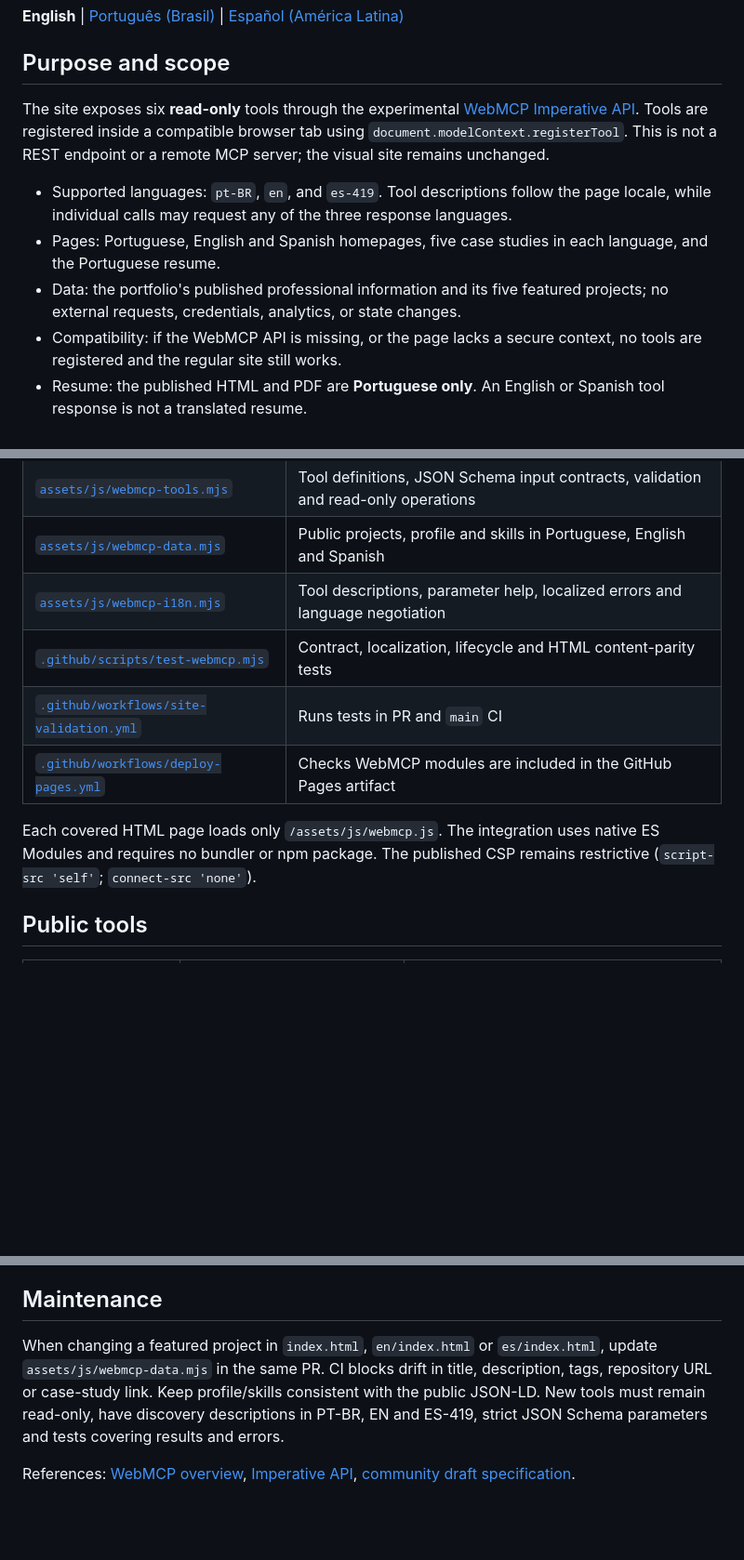
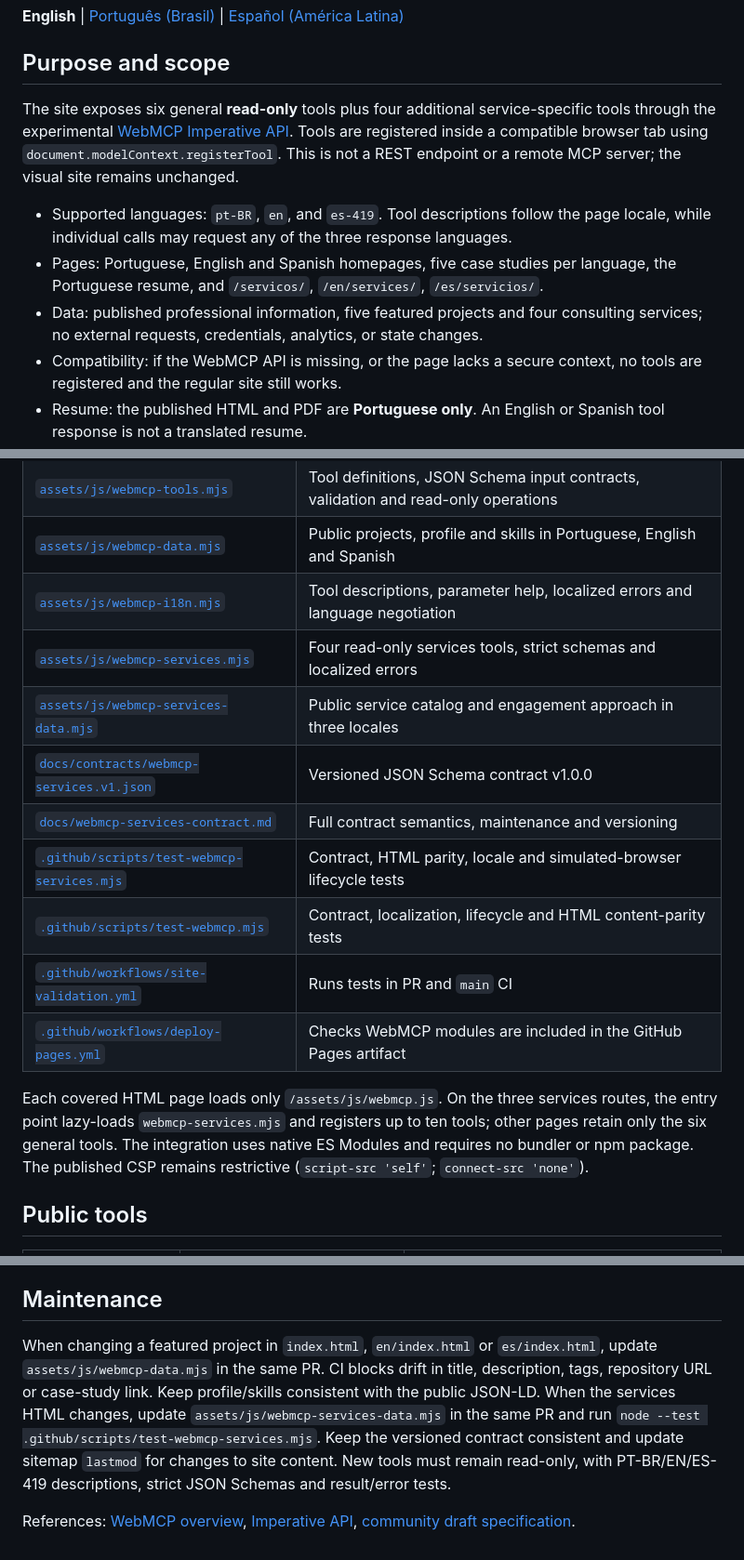
Before and after one commit to rodri-oliveira-dev/rodri-oliveira-dev.github.io, a Markdown page: docs/webmcp.en.md, 3 parts joined by grey strips. Shown at 93% size. Drawn GitHub-style; blank space fills up the shorter version.

```diff
--- a/docs/webmcp.en.md
+++ b/docs/webmcp.en.md
@@ -4,11 +4,11 @@
 
 ## Purpose and scope
 
-The site exposes six **read-only** tools through the experimental [WebMCP Imperative API](https://developer.chrome.com/docs/ai/webmcp/imperative-api). Tools are registered inside a compatible browser tab using `document.modelContext.registerTool`. This is not a REST endpoint or a remote MCP server; the visual site remains unchanged.
+The site exposes six general **read-only** tools plus four additional service-specific tools through the experimental [WebMCP Imperative API](https://developer.chrome.com/docs/ai/webmcp/imperative-api). Tools are registered inside a compatible browser tab using `document.modelContext.registerTool`. This is not a REST endpoint or a remote MCP server; the visual site remains unchanged.
 
 - Supported languages: `pt-BR`, `en`, and `es-419`. Tool descriptions follow the page locale, while individual calls may request any of the three response languages.
-- Pages: Portuguese, English and Spanish homepages, five case studies in each language, and the Portuguese resume.
-- Data: the portfolio's published professional information and its five featured projects; no external requests, credentials, analytics, or state changes.
+- Pages: Portuguese, English and Spanish homepages, five case studies per language, the Portuguese resume, and `/servicos/`, `/en/services/`, `/es/servicios/`.
+- Data: published professional information, five featured projects and four consulting services; no external requests, credentials, analytics, or state changes.
 - Compatibility: if the WebMCP API is missing, or the page lacks a secure context, no tools are registered and the regular site still works.
 - Resume: the published HTML and PDF are **Portuguese only**. An English or Spanish tool response is not a translated resume.
 
@@ -22,11 +22,16 @@ The site exposes six **read-only** tools through the experimental [WebMCP Impera
 | [`assets/js/webmcp-tools.mjs`](../assets/js/webmcp-tools.mjs) | Tool definitions, JSON Schema input contracts, validation and read-only operations |
 | [`assets/js/webmcp-data.mjs`](../assets/js/webmcp-data.mjs) | Public projects, profile and skills in Portuguese, English and Spanish |
 | [`assets/js/webmcp-i18n.mjs`](../assets/js/webmcp-i18n.mjs) | Tool descriptions, parameter help, localized errors and language negotiation |
+| [`assets/js/webmcp-services.mjs`](../assets/js/webmcp-services.mjs) | Four read-only services tools, strict schemas and localized errors |
+| [`assets/js/webmcp-services-data.mjs`](../assets/js/webmcp-services-data.mjs) | Public service catalog and engagement approach in three locales |
+| [`docs/contracts/webmcp-services.v1.json`](contracts/webmcp-services.v1.json) | Versioned JSON Schema contract v1.0.0 |
+| [`docs/webmcp-services-contract.md`](webmcp-services-contract.md) | Full contract semantics, maintenance and versioning |
+| [`.github/scripts/test-webmcp-services.mjs`](../.github/scripts/test-webmcp-services.mjs) | Contract, HTML parity, locale and simulated-browser lifecycle tests |
 | [`.github/scripts/test-webmcp.mjs`](../.github/scripts/test-webmcp.mjs) | Contract, localization, lifecycle and HTML content-parity tests |
 | [`.github/workflows/site-validation.yml`](../.github/workflows/site-validation.yml) | Runs tests in PR and `main` CI |
 | [`.github/workflows/deploy-pages.yml`](../.github/workflows/deploy-pages.yml) | Checks WebMCP modules are included in the GitHub Pages artifact |
 
-Each covered HTML page loads only `/assets/js/webmcp.js`. The integration uses native ES Modules and requires no bundler or npm package. The published CSP remains restrictive (`script-src 'self'`; `connect-src 'none'`).
+Each covered HTML page loads only `/assets/js/webmcp.js`. On the three services routes, the entry point lazy-loads `webmcp-services.mjs` and registers up to ten tools; other pages retain only the six general tools. The integration uses native ES Modules and requires no bundler or npm package. The published CSP remains restrictive (`script-src 'self'`; `connect-src 'none'`).
 
 ## Public tools
 
@@ -112,6 +151,6 @@ If `getTools()` or `executeTool()` is not available in your browser's DevTools,
 
 ## Maintenance
 
-When changing a featured project in `index.html`, `en/index.html` or `es/index.html`, update `assets/js/webmcp-data.mjs` in the same PR. CI blocks drift in title, description, tags, repository URL or case-study link. Keep profile/skills consistent with the public JSON-LD. New tools must remain read-only, have discovery descriptions in PT-BR, EN and ES-419, strict JSON Schema parameters and tests covering results and errors.
+When changing a featured project in `index.html`, `en/index.html` or `es/index.html`, update `assets/js/webmcp-data.mjs` in the same PR. CI blocks drift in title, description, tags, repository URL or case-study link. Keep profile/skills consistent with the public JSON-LD. When the services HTML changes, update `assets/js/webmcp-services-data.mjs` in the same PR and run `node --test .github/scripts/test-webmcp-services.mjs`. Keep the versioned contract consistent and update sitemap `lastmod` for changes to site content. New tools must remain read-only, with PT-BR/EN/ES-419 descriptions, strict JSON Schemas and result/error tests.
 
 References: [WebMCP overview](https://developer.chrome.com/docs/ai/webmcp), [Imperative API](https://developer.chrome.com/docs/ai/webmcp/imperative-api), [community draft specification](https://webmachinelearning.github.io/webmcp/).
```
Also changed, not shown: other parts of docs/webmcp.en.md (+36 -2 lines).
